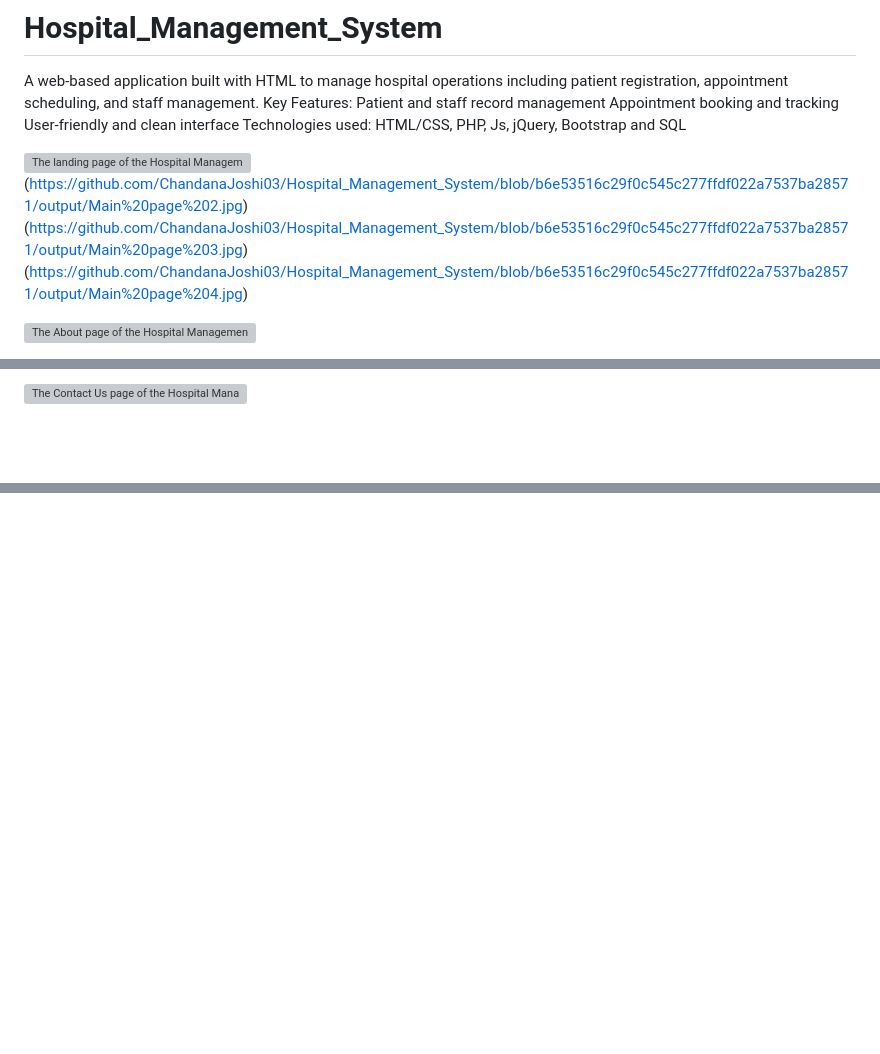
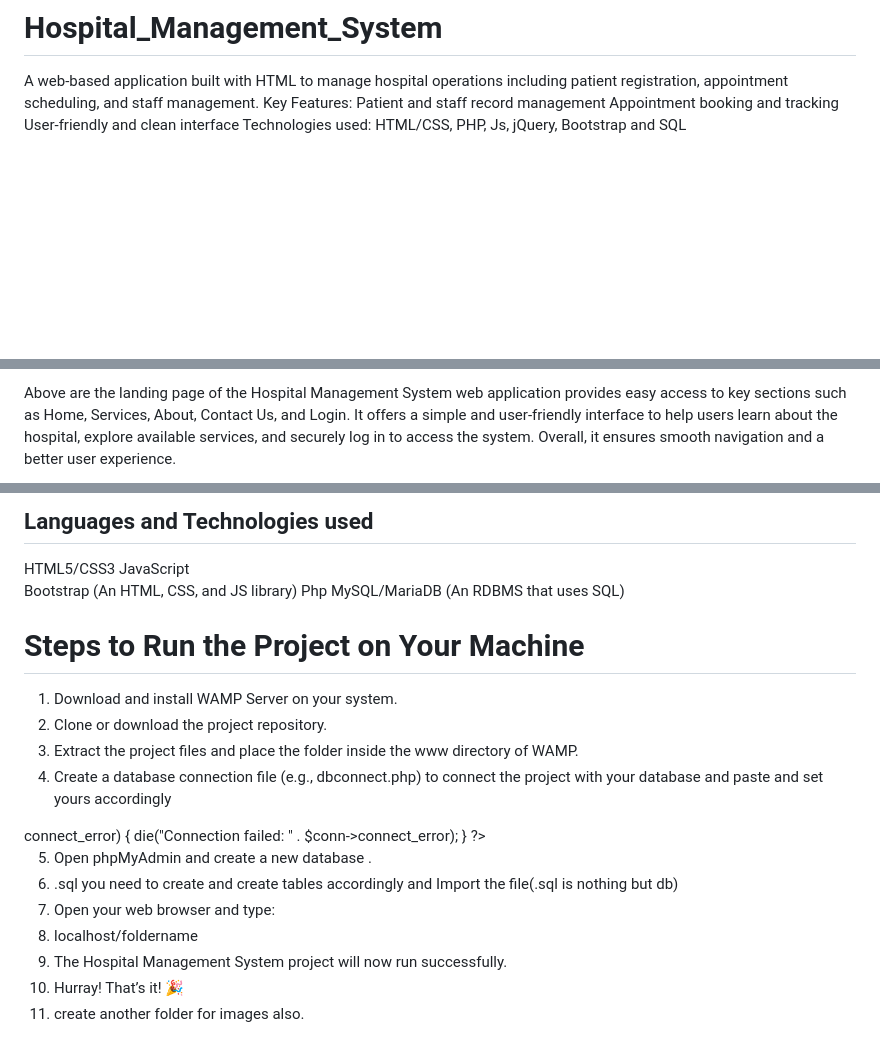
Before and after one commit to ChandanaJoshi03/Hospital_Management_System, a Markdown page: README.md, 3 parts joined by grey strips. Rendered like a GitHub page; blank space fills up the shorter version; grey boxes are pictures that could not be loaded.

```diff
--- a/README.md
+++ b/README.md
@@ -1,10 +1,5 @@
 # Hospital_Management_System
 A web-based application built with HTML to manage hospital operations including patient registration, appointment scheduling, and staff management.  Key Features: Patient and staff record management Appointment booking and tracking User-friendly and clean interface Technologies used: HTML/CSS, PHP, Js, jQuery, Bootstrap and SQL
 
-![The landing page of the Hospital Management System web application provides easy access to key sections such as Home, Services, About, Contact Us, and Login. It offers a simple and user-friendly interface to help users learn about the hospital, explore available services, and securely log in to access the system. Overall, it ensures smooth navigation and a better user experience.](https://github.com/ChandanaJoshi03/Hospital_Management_System/blob/b6e53516c29f0c545c277ffdf022a7537ba28571/output/Main%20Page.jpg)
-(https://github.com/ChandanaJoshi03/Hospital_Management_System/blob/b6e53516c29f0c545c277ffdf022a7537ba28571/output/Main%20page%202.jpg)
-(https://github.com/ChandanaJoshi03/Hospital_Management_System/blob/b6e53516c29f0c545c277ffdf022a7537ba28571/output/Main%20page%203.jpg)
-(https://github.com/ChandanaJoshi03/Hospital_Management_System/blob/b6e53516c29f0c545c277ffdf022a7537ba28571/output/Main%20page%204.jpg)
 
-![The About page of the Hospital Management System provides brief information about the purpose and importance of the application. It explains how the system helps in managing hospital activities efficiently, such as patient records, appointments. This page gives users a clear understanding of the website’s goal and functionality.](https://github.com/ChandanaJoshi03/Hospital_Management_System/blob/b6e53516c29f0c545c277ffdf022a7537ba28571/output/About%20Page.jpg)
 
@@ -13,3 +10,3 @@ A web-based application built with HTML to manage hospital operations including
 
-![The Contact Us page of the Hospital Management System allows users to get in touch with the hospital for any queries or support. It provides essential contact details such as phone number, email, and address, Map direction making communication easy and accessible.](https://github.com/ChandanaJoshi03/Hospital_Management_System/blob/b6e53516c29f0c545c277ffdf022a7537ba28571/output/contact%20us%20page.jpg)
+Above are the landing page of the Hospital Management System web application provides easy access to key sections such as Home, Services, About, Contact Us, and Login. It offers a simple and user-friendly interface to help users learn about the hospital, explore available services, and securely log in to access the system. Overall, it ensures smooth navigation and a better user experience.
 
@@ -22,0 +41,34 @@ A web-based application built with HTML to manage hospital operations including
+## Languages and Technologies used
+HTML5/CSS3
+JavaScript
+Bootstrap (An HTML, CSS, and JS library)
+Php
+MySQL/MariaDB (An RDBMS that uses SQL)
+
+# Steps to Run the Project on Your Machine
+
+1. Download and install WAMP Server on your system.
+2. Clone or download the project repository.
+3. Extract the project files and place the folder inside the www directory of WAMP.
+4. Create a database connection file (e.g., dbconnect.php) to connect the project with your database and paste and set yours accordingly
+
+<?php
+$server='localhost';
+$user=' set your user';
+$pass='set ur pass or keep it empty';
+$db='db name';  // database name
+
+$conn = new mysqli($server, $user, $pass, $db);
+
+// check connection
+if ($conn->connect_error) {
+    die("Connection failed: " . $conn->connect_error);
+}
+?>
+5. Open phpMyAdmin and create a new database .
+6. .sql you need to create and create tables accordingly and Import the file(.sql is nothing but db)
+7. Open your web browser and type:
+8. localhost/foldername
+9. The Hospital Management System project will now run successfully.
+10. Hurray! That’s it! 🎉
+11. create another folder for images also.
```
Also changed, not shown: other parts of README.md (+29 -6 lines).
